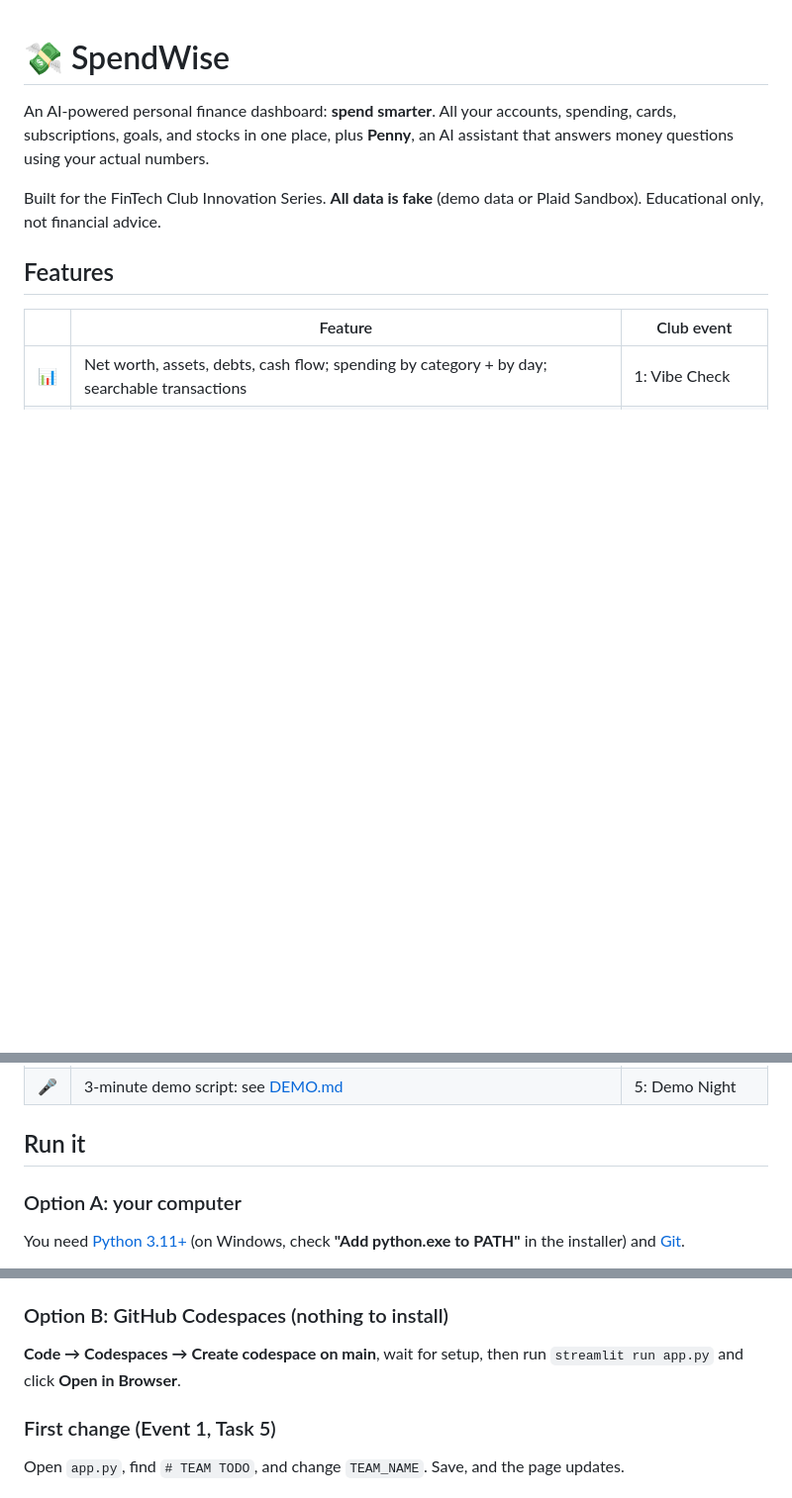
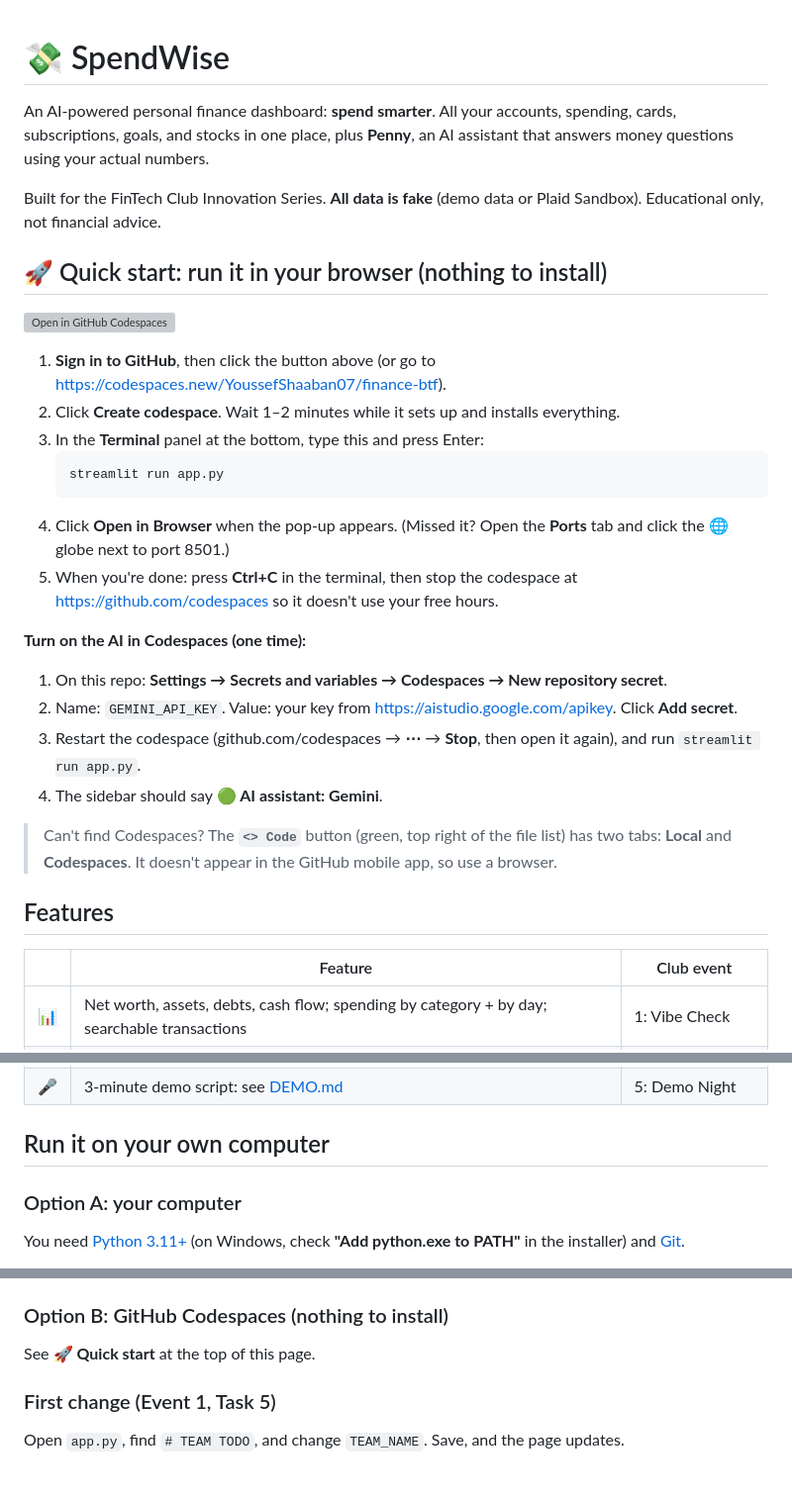
Before and after one commit to YoussefShaaban07/finance-btf, a Markdown page: README.md, 3 parts joined by grey strips. Shown at 99% size. Drawn GitHub-style; blank space fills up the shorter version; grey boxes are pictures that could not be loaded.

Commit message:
README: one-click Codespaces quick start + AI secret setup
Co-Authored-By: Claude Opus 5.5 <noreply@anthropic.com>
Claude-Session: https://claude.ai/code/session_013xZ1sRD9rRYcjWuWAhbCMR

````diff
--- a/README.md
+++ b/README.md
@@ -3,6 +3,27 @@
 An AI-powered personal finance dashboard: **spend smarter**. All your accounts, spending, cards, subscriptions, goals, and stocks in one place, plus **Penny**, an AI assistant that answers money questions using your actual numbers.
 
 Built for the FinTech Club Innovation Series. **All data is fake** (demo data or Plaid Sandbox). Educational only, not financial advice.
+
+## 🚀 Quick start: run it in your browser (nothing to install)
+
+[![Open in GitHub Codespaces](https://github.com/codespaces/badge.svg)](https://codespaces.new/YoussefShaaban07/finance-btf)
+
+1. **Sign in to GitHub**, then click the button above (or go to https://codespaces.new/YoussefShaaban07/finance-btf).
+2. Click **Create codespace**. Wait 1–2 minutes while it sets up and installs everything.
+3. In the **Terminal** panel at the bottom, type this and press Enter:
+   ```
+   streamlit run app.py
+   ```
+4. Click **Open in Browser** when the pop-up appears. (Missed it? Open the **Ports** tab and click the 🌐 globe next to port 8501.)
+5. When you're done: press **Ctrl+C** in the terminal, then stop the codespace at https://github.com/codespaces so it doesn't use your free hours.
+
+**Turn on the AI in Codespaces (one time):**
+1. On this repo: **Settings → Secrets and variables → Codespaces → New repository secret**.
+2. Name: `GEMINI_API_KEY`. Value: your key from https://aistudio.google.com/apikey. Click **Add secret**.
+3. Restart the codespace (github.com/codespaces → **⋯** → **Stop**, then open it again), and run `streamlit run app.py`.
+4. The sidebar should say **🟢 AI assistant: Gemini**.
+
+> Can't find Codespaces? The **`<> Code`** button (green, top right of the file list) has two tabs: **Local** and **Codespaces**. It doesn't appear in the GitHub mobile app, so use a browser.
 
 ## Features
 
@@ -19,7 +40,7 @@ Built for the FinTech Club Innovation Series. **All data is fake** (demo data or
 | 🔒 | Encrypted bank tokens, no secrets in code, prompt-injection defense, AI evals: see [SECURITY.md](SECURITY.md) | 4: Lock It Down |
 | 🎤 | 3-minute demo script: see [DEMO.md](DEMO.md) | 5: Demo Night |
 
-## Run it
+## Run it on your own computer
 
 ### Option A: your computer
 You need [Python 3.11+](https://www.python.org/downloads/) (on Windows, check **"Add python.exe to PATH"** in the installer) and [Git](https://git-scm.com/downloads).
@@ -57,7 +78,7 @@ Your browser opens at http://localhost:8501. It works right away with demo data.
 > **Troubleshooting:** `py is not recognized` → use `python` instead. `pip`/`streamlit is not recognized` → always use the `-m` form shown above. First run asks for an email → just press Enter.
 
 ### Option B: GitHub Codespaces (nothing to install)
-**Code → Codespaces → Create codespace on main**, wait for setup, then run `streamlit run app.py` and click **Open in Browser**.
+See **🚀 Quick start** at the top of this page.
 
 ### First change (Event 1, Task 5)
 Open `app.py`, find `# TEAM TODO`, and change `TEAM_NAME`. Save, and the page updates.
````
